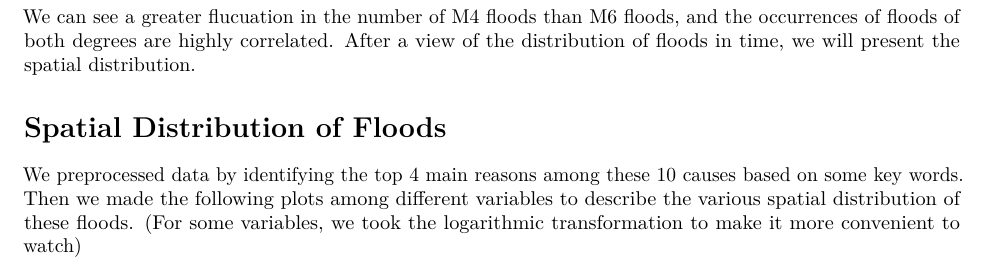
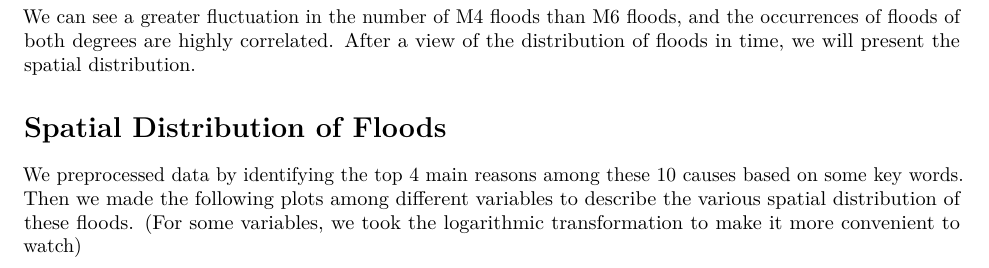
Before and after one commit to xxiao1992/FloodVis, an R Markdown document (Report_20160308.Rmd): part of page 1 of 9, cut so that both start at the same text. Rendered offline with R 4.5, knitr and Pandoc, then LaTeX, with nearby package versions; code that draws random numbers runs with fixed seeds of ours; some code elsewhere in the file could not run offline.

Commit message:
Small grammar and spelling changes

````diff
--- a/Report_20160308.Rmd
+++ b/Report_20160308.Rmd
@@ -23,7 +23,7 @@ ggplot(floodAnnual, aes(Year,Times)) + geom_line(aes(color = variable)) +
   ggtitle("Annual Flood Time Series Plot")+scale_fill_brewer(palette="Set2")
 ```
 
-We can see a greater flucuation in the number of M4 floods than M6 floods, and the occurrences of floods of both degrees are highly correlated. After a view of the distribution of floods in time, we will present the spatial distribution.
+We can see a greater fluctuation in the number of M4 floods than M6 floods, and the occurrences of floods of both degrees are highly correlated. After a view of the distribution of floods in time, we will present the spatial distribution.
 
 # Spatial Distribution of Floods
 
````
